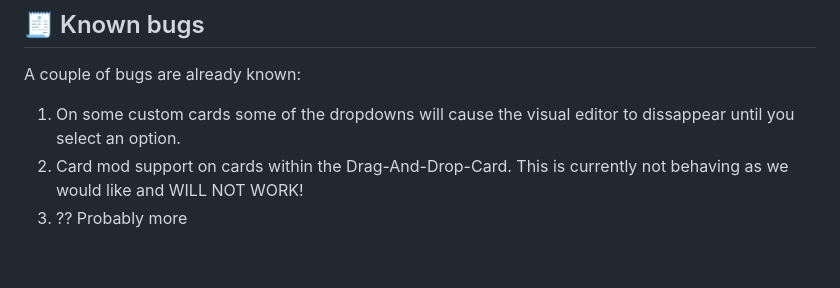
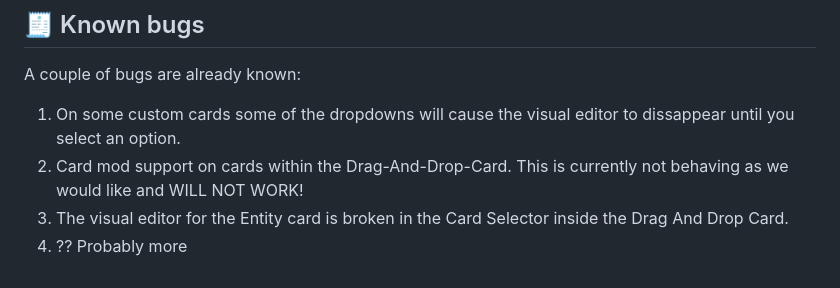
Before and after one commit to Prosono/Drag-And-Drop-Card, a Markdown page: README.md, the part around the change. GitHub-like rendering.

```diff
--- a/README.md
+++ b/README.md
@@ -263,4 +263,5 @@ A couple of bugs are already known:
 
 1. On some custom cards some of the dropdowns will cause the visual editor to dissappear until you select an option.
 2. Card mod support on cards within the Drag-And-Drop-Card. This is currently not behaving as we would like and WILL NOT WORK!
+3. The visual editor for the Entity card is broken in the Card Selector inside the Drag And Drop Card.
 3. ?? Probably more
```
